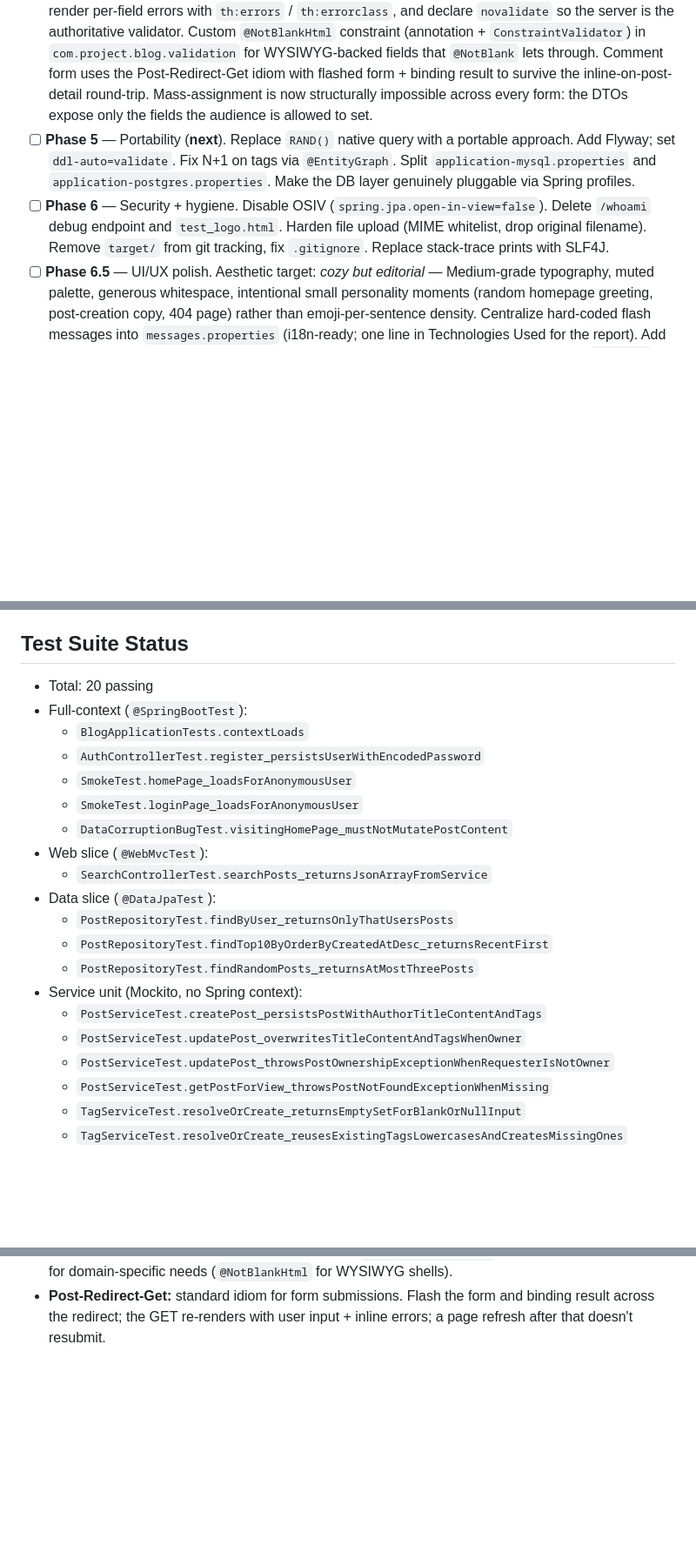
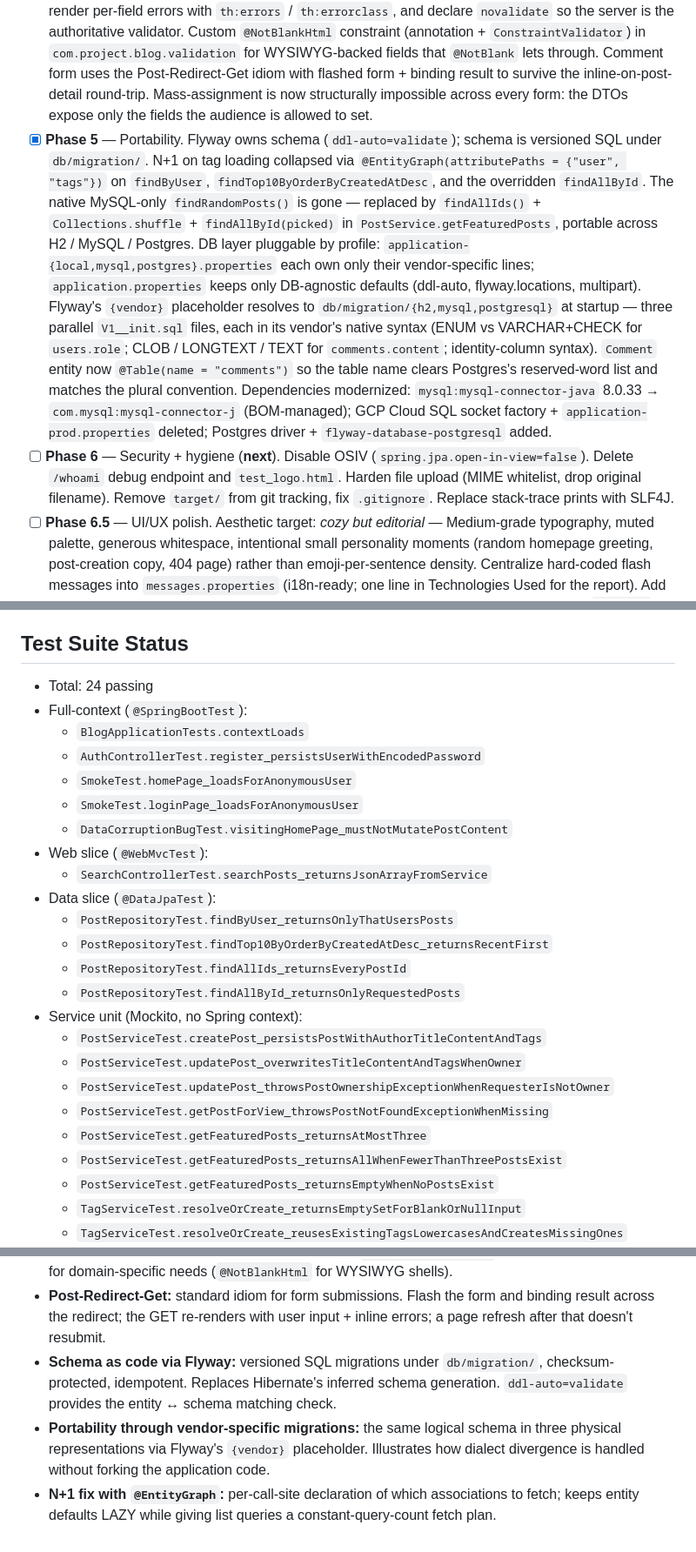
Before and after one commit to sirishanippani/Pixels-Proses-and-Play, a Markdown page: CLAUDE.md, 3 parts joined by grey strips. Shown at 87% size. Drawn GitHub-style; blank space fills up the shorter version.

```diff
--- a/CLAUDE.md
+++ b/CLAUDE.md
@@ -54,8 +56,8 @@
 - [x] **Phase 2** — Data-corruption bug: `PostSummaryDto` (record, 6 fields including `tagNames`), `PostSummaryMapper` (`@Component`, centralized HTML-strip + truncate + tag sort). `HomeController` and `DashboardController` migrated to constructor injection + DTO mapping. `DataCorruptionBugTest` added as regression guard. All 7 tests passing.
 - [x] **Phase 3** — Service layer. `PostService`, `TagService`, `CommentService`, `AdminService`, `UserService` extracted. Every controller on constructor injection; field injection count = 0. New `com.project.blog.exception` package: `PostOwnershipException`, `PostNotFoundException`, `CommentOwnershipException` (carries `postId`), `CommentNotFoundException`, `UserNotFoundException`. Not-found exceptions annotated `@ResponseStatus(NOT_FOUND)` for direct Spring HTTP mapping; ownership exceptions caught by controllers and translated to redirects. Password encoding moved from `AuthController` into `UserService.register`; service accepts primitives, structurally closing the `/register` mass-assignment hole ahead of Phase 4. Services accept primitive parameters throughout — entity never crosses the service seam on writes. Test suite established the project's three-pattern baseline (unit via Mockito, `@WebMvcTest`, `@DataJpaTest`). Pre-existing bug fixes landed opportunistically: `edit_post.html` content pre-fill, `/post/<deleted-id>` 500 → 404, upload directory auto-create.
 - [x] **Phase 4** — Form DTOs + Bean Validation. `spring-boot-starter-validation` added. Four form records with `jakarta.validation` constraints: `RegisterRequest`, `PostForm`, `ProfileForm`, `CommentForm`. Every write endpoint (register, post create/edit, profile edit, comment) migrated to `@Valid @ModelAttribute <form>` + `BindingResult`; templates bind via `th:object="${...Form}"`, render per-field errors with `th:errors` / `th:errorclass`, and declare `novalidate` so the server is the authoritative validator. Custom `@NotBlankHtml` constraint (annotation + `ConstraintValidator`) in `com.project.blog.validation` for WYSIWYG-backed fields that `@NotBlank` lets through. Comment form uses the Post-Redirect-Get idiom with flashed form + binding result to survive the inline-on-post-detail round-trip. Mass-assignment is now structurally impossible across every form: the DTOs expose only the fields the audience is allowed to set.
-- [ ] **Phase 5** — Portability (**next**). Replace `RAND()` native query with a portable approach. Add Flyway; set `ddl-auto=validate`. Fix N+1 on tags via `@EntityGraph`. Split `application-mysql.properties` and `application-postgres.properties`. Make the DB layer genuinely pluggable via Spring profiles.
-- [ ] **Phase 6** — Security + hygiene. Disable OSIV (`spring.jpa.open-in-view=false`). Delete `/whoami` debug endpoint and `test_logo.html`. Harden file upload (MIME whitelist, drop original filename). Remove `target/` from git tracking, fix `.gitignore`. Replace stack-trace prints with SLF4J.
+- [x] **Phase 5** — Portability. Flyway owns schema (`ddl-auto=validate`); schema is versioned SQL under `db/migration/`. N+1 on tag loading collapsed via `@EntityGraph(attributePaths = {"user", "tags"})` on `findByUser`, `findTop10ByOrderByCreatedAtDesc`, and the overridden `findAllById`. The native MySQL-only `findRandomPosts()` is gone — replaced by `findAllIds()` + `Collections.shuffle` + `findAllById(picked)` in `PostService.getFeaturedPosts`, portable across H2 / MySQL / Postgres. DB layer pluggable by profile: `application-{local,mysql,postgres}.properties` each own only their vendor-specific lines; `application.properties` keeps only DB-agnostic defaults (ddl-auto, flyway.locations, multipart). Flyway's `{vendor}` placeholder resolves to `db/migration/{h2,mysql,postgresql}` at startup — three parallel `V1__init.sql` files, each in its vendor's native syntax (ENUM vs VARCHAR+CHECK for `users.role`; CLOB / LONGTEXT / TEXT for `comments.content`; identity-column syntax). `Comment` entity now `@Table(name = "comments")` so the table name clears Postgres's reserved-word list and matches the plural convention. Dependencies modernized: `mysql:mysql-connector-java` 8.0.33 → `com.mysql:mysql-connector-j` (BOM-managed); GCP Cloud SQL socket factory + `application-prod.properties` deleted; Postgres driver + `flyway-database-postgresql` added.
+- [ ] **Phase 6** — Security + hygiene (**next**). Disable OSIV (`spring.jpa.open-in-view=false`). Delete `/whoami` debug endpoint and `test_logo.html`. Harden file upload (MIME whitelist, drop original filename). Remove `target/` from git tracking, fix `.gitignore`. Replace stack-trace prints with SLF4J.
 - [ ] **Phase 6.5** — UI/UX polish. Aesthetic target: *cozy but editorial* — Medium-grade typography, muted palette, generous whitespace, intentional small personality moments (random homepage greeting, post-creation copy, 404 page) rather than emoji-per-sentence density. Centralize hard-coded flash messages into `messages.properties` (i18n-ready; one line in Technologies Used for the report). Add loading states (Toast Editor, search, feed queries). Rewrite copy currently in controllers (`✨ Your thoughts are now out in the wild!`, `🧍‍♀️ Whoopsie!`, `👑 New role unlocked!`, etc.) to editorial-grade register with occasional warmth.
 - [ ] **Phase 7** — Deployment. Recommended stack: Render (free web service) + Neon (free Postgres). Dockerfile with `-XX:MaxRAMPercentage=75.0`, env-var secrets, `/health` endpoint, UptimeRobot keep-alive every 14 minutes.
 - [ ] **Report** — 40+ pages against Scaler Neovarsity Backend Specialization template. Sections: Abstract, Project Description, Requirement Gathering, Class Diagrams, DB Schema Design, Feature Development Process, Deployment Flow, Technologies Used, Conclusion, References. Report writing happens in parallel with Phase 5 onward.
@@ -118,7 +124,7 @@
 
 ## Test Suite Status
 
-- Total: 20 passing
+- Total: 24 passing
 - Full-context (`@SpringBootTest`):
     - `BlogApplicationTests.contextLoads`
     - `AuthControllerTest.register_persistsUserWithEncodedPassword`
@@ -130,12 +136,16 @@
 - Data slice (`@DataJpaTest`):
     - `PostRepositoryTest.findByUser_returnsOnlyThatUsersPosts`
     - `PostRepositoryTest.findTop10ByOrderByCreatedAtDesc_returnsRecentFirst`
-    - `PostRepositoryTest.findRandomPosts_returnsAtMostThreePosts`
+    - `PostRepositoryTest.findAllIds_returnsEveryPostId`
+    - `PostRepositoryTest.findAllById_returnsOnlyRequestedPosts`
 - Service unit (Mockito, no Spring context):
     - `PostServiceTest.createPost_persistsPostWithAuthorTitleContentAndTags`
     - `PostServiceTest.updatePost_overwritesTitleContentAndTagsWhenOwner`
     - `PostServiceTest.updatePost_throwsPostOwnershipExceptionWhenRequesterIsNotOwner`
     - `PostServiceTest.getPostForView_throwsPostNotFoundExceptionWhenMissing`
+    - `PostServiceTest.getFeaturedPosts_returnsAtMostThree`
+    - `PostServiceTest.getFeaturedPosts_returnsAllWhenFewerThanThreePostsExist`
+    - `PostServiceTest.getFeaturedPosts_returnsEmptyWhenNoPostsExist`
     - `TagServiceTest.resolveOrCreate_returnsEmptySetForBlankOrNullInput`
     - `TagServiceTest.resolveOrCreate_reusesExistingTagsLowercasesAndCreatesMissingOnes`
 - Validator unit (plain JUnit, no framework):
@@ -190,3 +200,6 @@ Use these as talking points when writing the report. Add examples as they arise.
 - **Mass-assignment, defense in depth:** structural prevention at the service seam (primitive parameters, no entity-shaped input), binding-level fix in Phase 4 (form DTOs replace raw-entity `@ModelAttribute`).
 - **Jakarta Bean Validation:** declarative input rules on the DTO, enforced by `@Valid` + `BindingResult` in the controller. Custom constraints (annotation + `ConstraintValidator` pair) extend the framework for domain-specific needs (`@NotBlankHtml` for WYSIWYG shells).
 - **Post-Redirect-Get:** standard idiom for form submissions. Flash the form and binding result across the redirect; the GET re-renders with user input + inline errors; a page refresh after that doesn't resubmit.
+- **Schema as code via Flyway:** versioned SQL migrations under `db/migration/`, checksum-protected, idempotent. Replaces Hibernate's inferred schema generation. `ddl-auto=validate` provides the entity ↔ schema matching check.
+- **Portability through vendor-specific migrations:** the same logical schema in three physical representations via Flyway's `{vendor}` placeholder. Illustrates how dialect divergence is handled without forking the application code.
+- **N+1 fix with `@EntityGraph`:** per-call-site declaration of which associations to fetch; keeps entity defaults LAZY while giving list queries a constant-query-count fetch plan.
```
Also changed, not shown: other parts of CLAUDE.md (+14 -8 lines).
